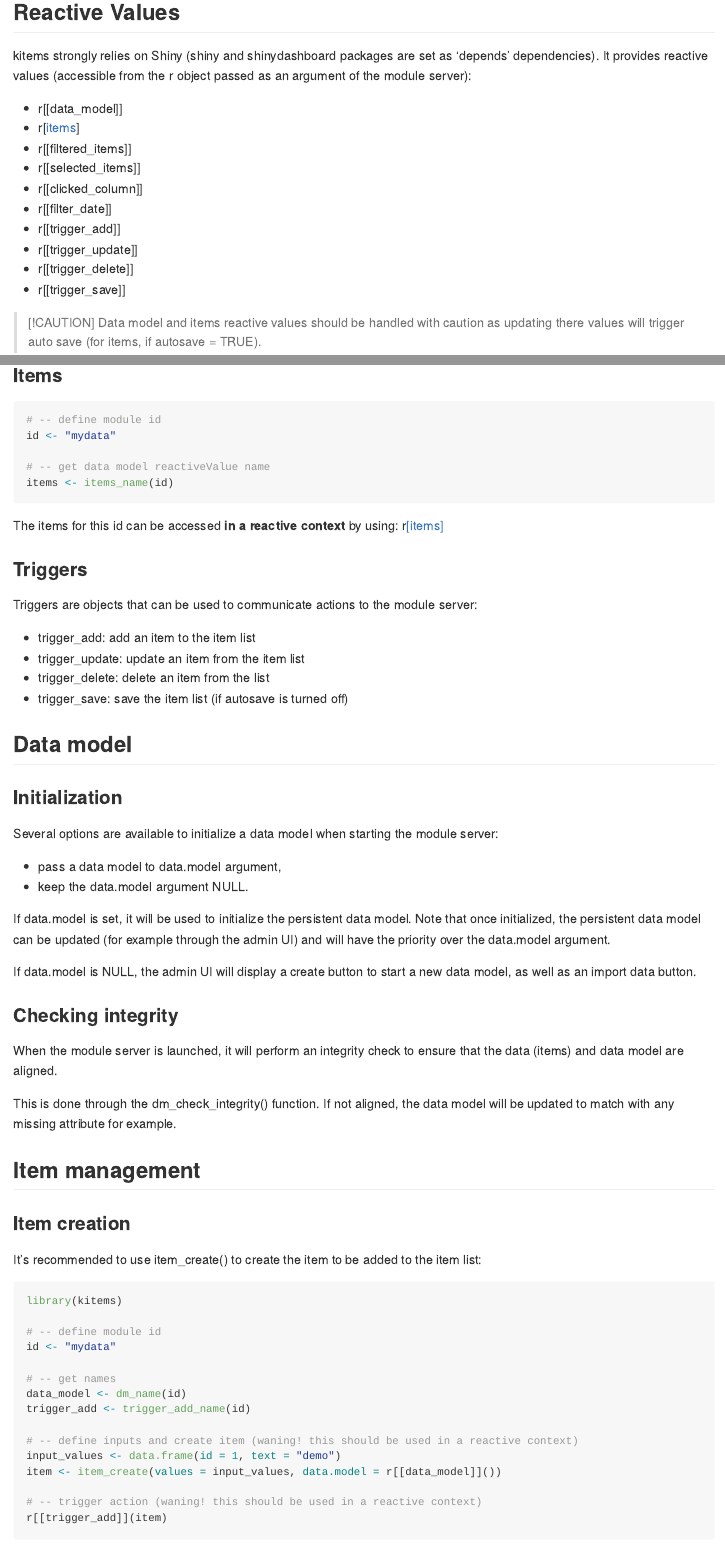
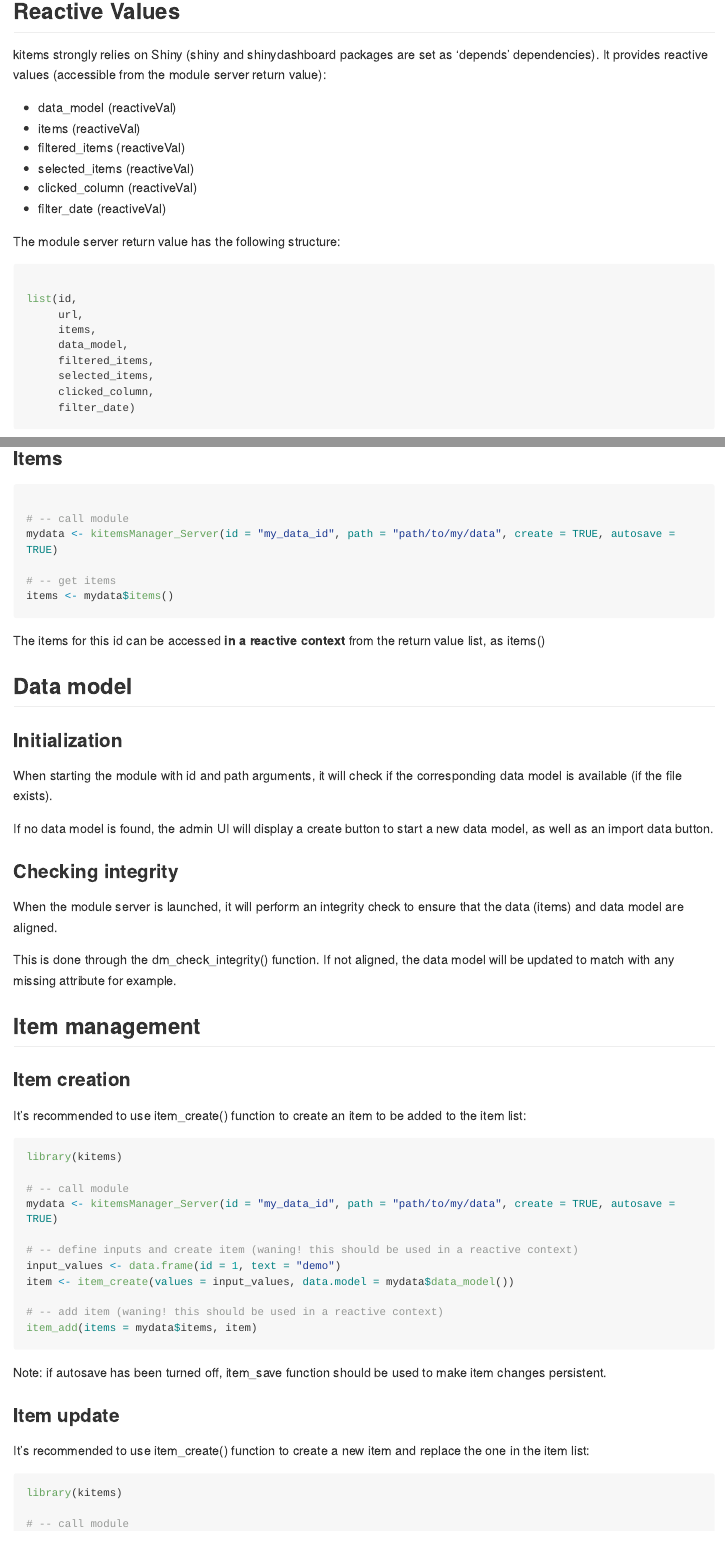
Before and after one commit to thekangaroofactory/kitems, an R Markdown document (README.Rmd): the page in a window 1100 px wide, from 1320 px down before the commit and from 1450 px down after it, so that both start at the same text, and a second part further down, joined at a grey line. The pictures show the output file README.md that the author committed with the source, drawn offline in the style of GitHub; long lines of code are wrapped; badge pictures from the web are left out.

Commit message:
Drop trigger and add return value #263

````diff
--- a/README.Rmd
+++ b/README.Rmd
@@ -92,18 +99,29 @@
 
 kitems strongly relies on Shiny (shiny and shinydashboard packages are
 set as 'depends' dependencies). It provides reactive values (accessible
-from the r object passed as an argument of the module server):
+from the module server return value):
 
--   r[[data_model]]
--   r[[items]]
--   r[[filtered_items]]
--   r[[selected_items]]
--   r[[clicked_column]]
--   r[[filter_date]]
--   r[[trigger_add]]
--   r[[trigger_update]]
--   r[[trigger_delete]]
--   r[[trigger_save]]
+-   data_model (reactiveVal)
+-   items (reactiveVal)
+-   filtered_items (reactiveVal)
+-   selected_items (reactiveVal)
+-   clicked_column (reactiveVal)
+-   filter_date (reactiveVal)
+
+The module server return value has the following structure:
+
+```{r return_value, eval=FALSE}
+
+list(id,
+     url,
+     items,
+     data_model,
+     filtered_items,
+     selected_items,
+     clicked_column,
+     filter_date)
+
+```
 
 > [!CAUTION] Data model and items reactive values should be handled with
 > caution as updating there values will trigger auto save (for items, if
@@ -128,43 +145,25 @@
 ### Items
 
 ```{r items_name, eval=FALSE}
-# -- define module id
-id <- "mydata"
 
-# -- get data model reactiveValue name
-items <- items_name(id)
+# -- call module
+mydata <- kitemsManager_Server(id = "my_data_id", path = "path/to/my/data", create = TRUE, autosave = TRUE)
+
+# -- get items
+items <- mydata$items()
 
 ```
 
-The items for this id can be accessed **in a reactive context** by
-using: r[[items]]()
-
-### Triggers
-
-Triggers are objects that can be used to communicate actions to the
-module server:
-
--   trigger_add: add an item to the item list
--   trigger_update: update an item from the item list
--   trigger_delete: delete an item from the list
--   trigger_save: save the item list (if autosave is turned off)
+The items for this id can be accessed **in a reactive context** from the return value list, as items()
 
 ## Data model
 
 ### Initialization
 
-Several options are available to initialize a data model when starting
-the module server:
+When starting the module with id and path arguments, it will check if the corresponding data model
+is available (if the file exists).
 
--   pass a data model to data.model argument,
--   keep the data.model argument NULL.
-
-If data.model is set, it will be used to initialize the persistent data
-model. Note that once initialized, the persistent data model can be
-updated (for example through the admin UI) and will have the priority
-over the data.model argument.
-
-If data.model is NULL, the admin UI will display a create button to
+If no data model is found, the admin UI will display a create button to
 start a new data model, as well as an import data button.
 
 ### Checking integrity
@@ -180,35 +179,33 @@
 
 ### Item creation
 
-It's recommended to use item_create() to create the item to be added to
+It's recommended to use item_create() function to create an item to be added to
 the item list:
 
 ```{r item_create, eval=FALSE}
 library(kitems)
 
-# -- define module id
-id <- "mydata"
-
-# -- get names
-data_model <- dm_name(id)
-trigger_add <- trigger_add_name(id)
+# -- call module
+mydata <- kitemsManager_Server(id = "my_data_id", path = "path/to/my/data", create = TRUE, autosave = TRUE)
 
 # -- define inputs and create item (waning! this should be used in a reactive context)
 input_values <- data.frame(id = 1, text = "demo")
-item <- item_create(values = input_values, data.model = r[[data_model]]())
+item <- item_create(values = input_values, data.model = mydata$data_model())
 
-# -- trigger action (waning! this should be used in a reactive context)
-r[[trigger_add]](item)
+# -- add item (waning! this should be used in a reactive context)
+item_add(items = mydata$items, item)
+
 ```
 
-Note: if autosave has been turned off, r[[trigger_save]]() should be
+Note: if autosave has been turned off, item_save function should be
 used to make item changes persistent.
 
 ### Item update
 
-It's recommended to use item_create() to create a new item and replace
+It's recommended to use item_create() function to create a new item and replace
 the one in the item list:
 
 ```{r item_update, eval=FALSE}
 library(kitems)
 
+# -- call module
````
Also changed, not shown: README.md, README.Rmd (98 more changed lines).
